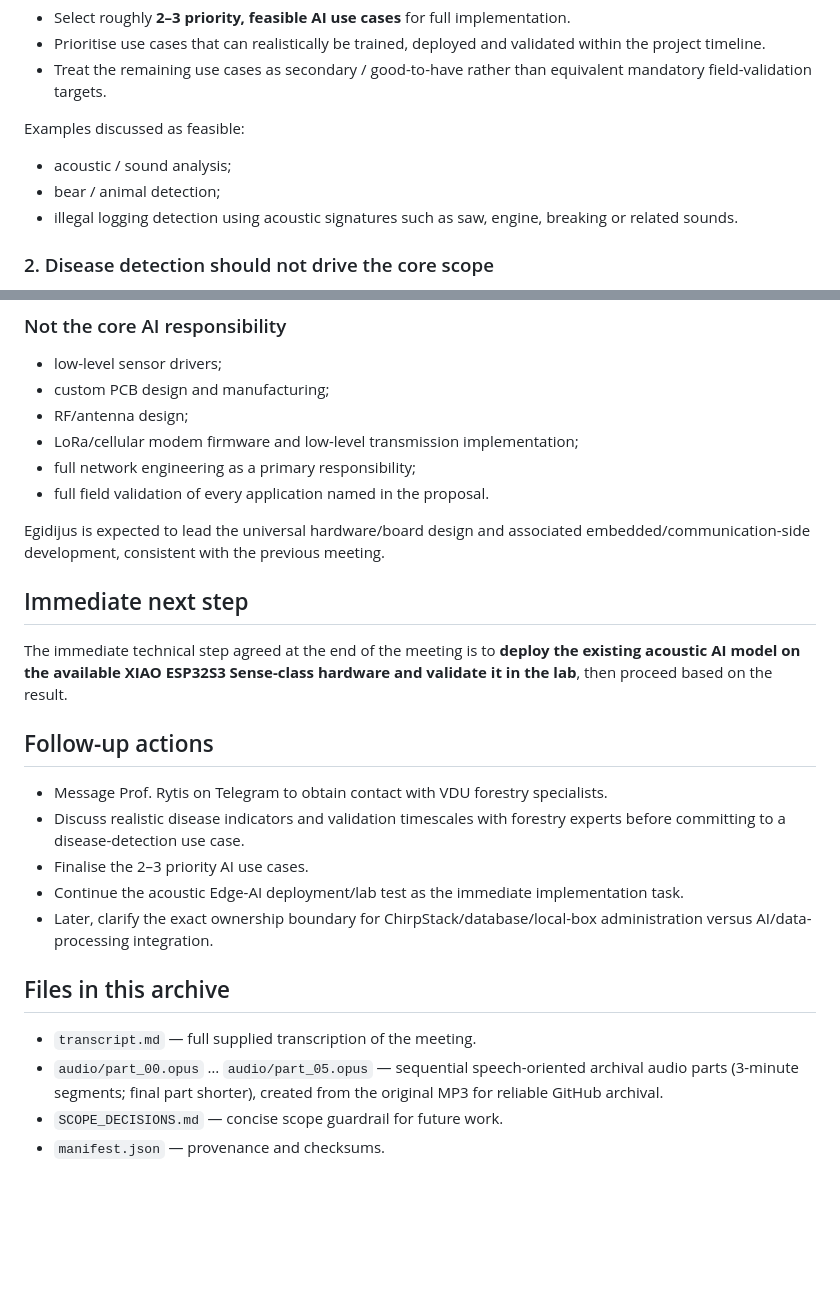
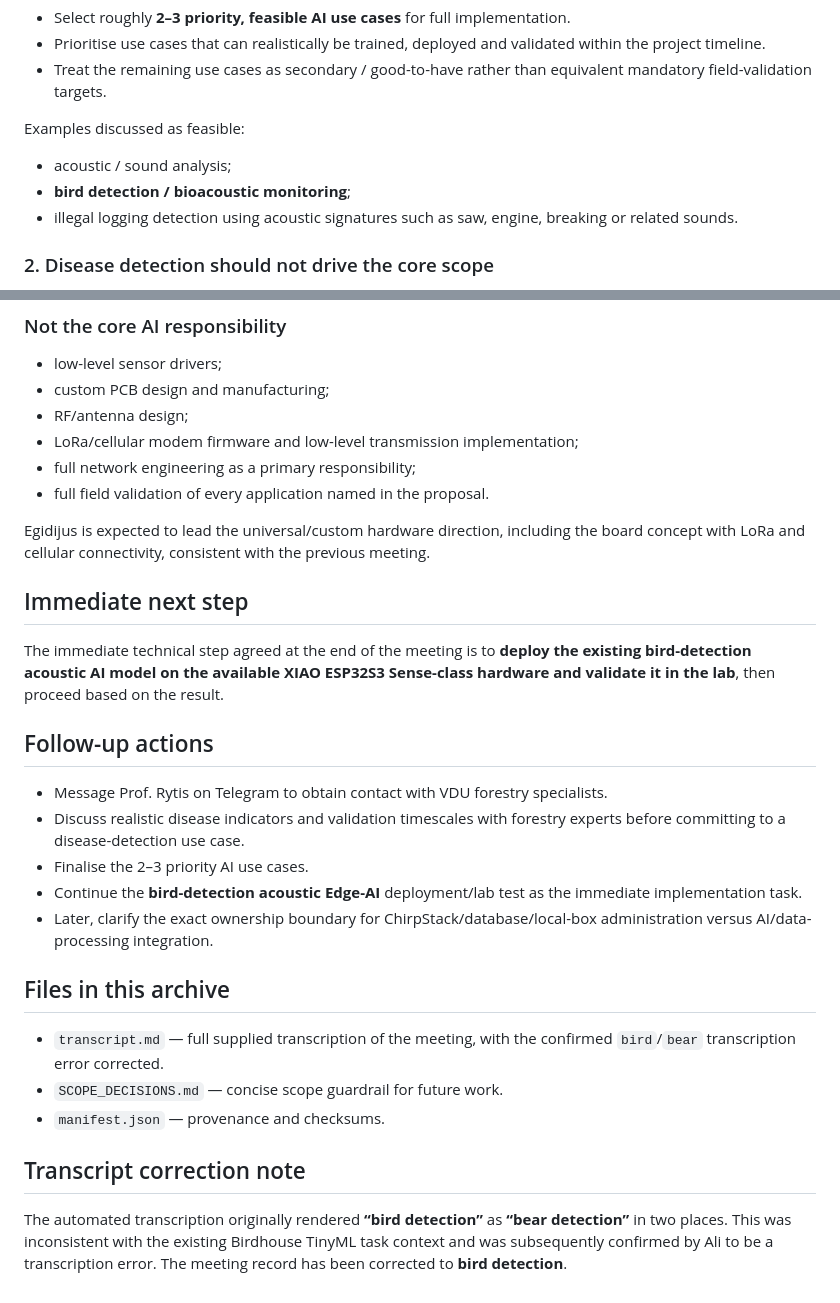
Before and after one commit to AliAmini93/birdhouse-tinyml-kd, a Markdown page: meetings/2026-09-10_rytis/README.md, 2 parts joined by grey strips. Drawn GitHub-style; blank space fills up the shorter version.

Commit message:
Correct bird detection transcription error in Rytis meeting record

```diff
--- a/meetings/2026-09-10_rytis/README.md
+++ b/meetings/2026-09-10_rytis/README.md
@@ -25,7 +25,7 @@ Agreed direction:
 Examples discussed as feasible:
 
 - acoustic / sound analysis;
-- bear / animal detection;
+- **bird detection / bioacoustic monitoring**;
 - illegal logging detection using acoustic signatures such as saw, engine, breaking or related sounds.
 
 ### 2. Disease detection should not drive the core scope
@@ -100,23 +100,26 @@ This was motivated by customisation, cost, control and project-evaluation consid
 - full network engineering as a primary responsibility;
 - full field validation of every application named in the proposal.
 
-Egidijus is expected to lead the universal hardware/board design and associated embedded/communication-side development, consistent with the previous meeting.
+Egidijus is expected to lead the universal/custom hardware direction, including the board concept with LoRa and cellular connectivity, consistent with the previous meeting.
 
 ## Immediate next step
 
-The immediate technical step agreed at the end of the meeting is to **deploy the existing acoustic AI model on the available XIAO ESP32S3 Sense-class hardware and validate it in the lab**, then proceed based on the result.
+The immediate technical step agreed at the end of the meeting is to **deploy the existing bird-detection acoustic AI model on the available XIAO ESP32S3 Sense-class hardware and validate it in the lab**, then proceed based on the result.
 
 ## Follow-up actions
 
 - Message Prof. Rytis on Telegram to obtain contact with VDU forestry specialists.
 - Discuss realistic disease indicators and validation timescales with forestry experts before committing to a disease-detection use case.
 - Finalise the 2–3 priority AI use cases.
-- Continue the acoustic Edge-AI deployment/lab test as the immediate implementation task.
+- Continue the **bird-detection acoustic Edge-AI** deployment/lab test as the immediate implementation task.
 - Later, clarify the exact ownership boundary for ChirpStack/database/local-box administration versus AI/data-processing integration.
 
 ## Files in this archive
 
-- `transcript.md` — full supplied transcription of the meeting.
-- `audio/part_00.opus` … `audio/part_05.opus` — sequential speech-oriented archival audio parts (3-minute segments; final part shorter), created from the original MP3 for reliable GitHub archival.
+- `transcript.md` — full supplied transcription of the meeting, with the confirmed `bird`/`bear` transcription error corrected.
 - `SCOPE_DECISIONS.md` — concise scope guardrail for future work.
 - `manifest.json` — provenance and checksums.
+
+## Transcript correction note
+
+The automated transcription originally rendered **“bird detection”** as **“bear detection”** in two places. This was inconsistent with the existing Birdhouse TinyML task context and was subsequently confirmed by Ali to be a transcription error. The meeting record has been corrected to **bird detection**.
```
